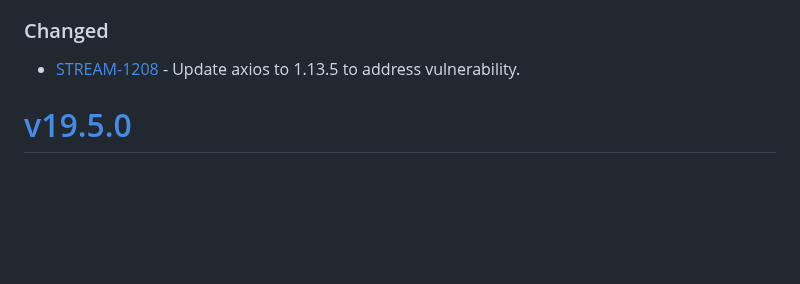
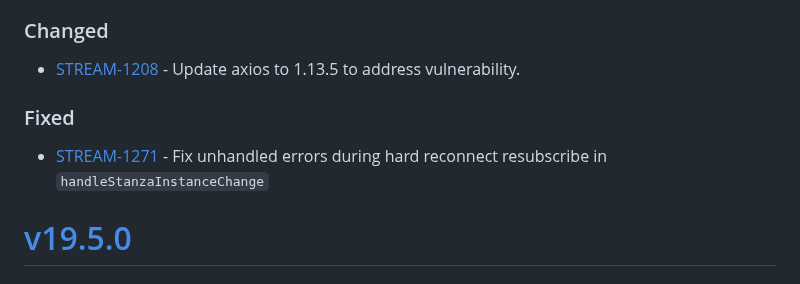
Before and after one commit to purecloudlabs/genesys-cloud-streaming-client, a Markdown page: CHANGELOG.md, the part around the change. Rendered like a GitHub page; blank space fills up the shorter version.

Commit message:
CHANGELOG

```diff
--- a/CHANGELOG.md
+++ b/CHANGELOG.md
@@ -11,6 +11,9 @@ and this project adheres to [Semantic Versioning](https://semver.org/spec/v2.0.0
 
 ### Changed
 * [STREAM-1208](https://inindca.atlassian.net/browse/STREAM-1208) - Update axios to 1.13.5 to address vulnerability.
+
+### Fixed
+* [STREAM-1271](https://inindca.atlassian.net/browse/STREAM-1271) - Fix unhandled errors during hard reconnect resubscribe in `handleStanzaInstanceChange`
 
 # [v19.5.0](https://github.com/purecloudlabs/genesys-cloud-streaming-client/compare/v19.4.1...v19.5.0)
 ### Added
```
